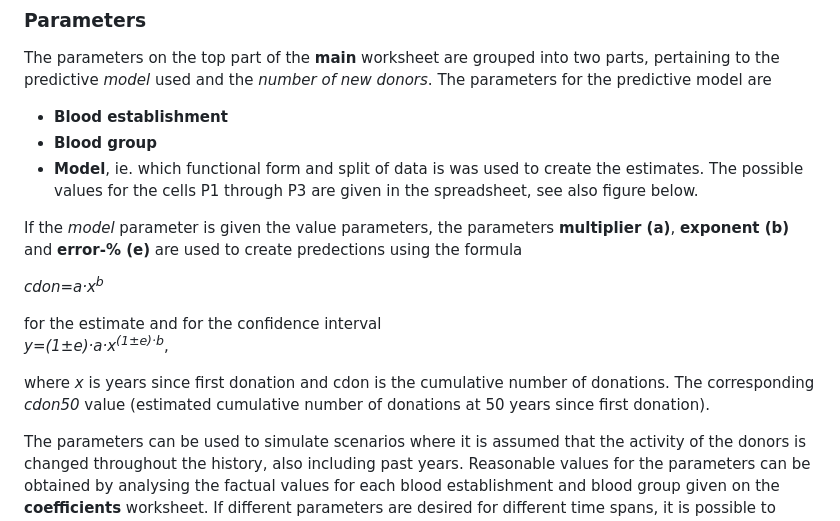
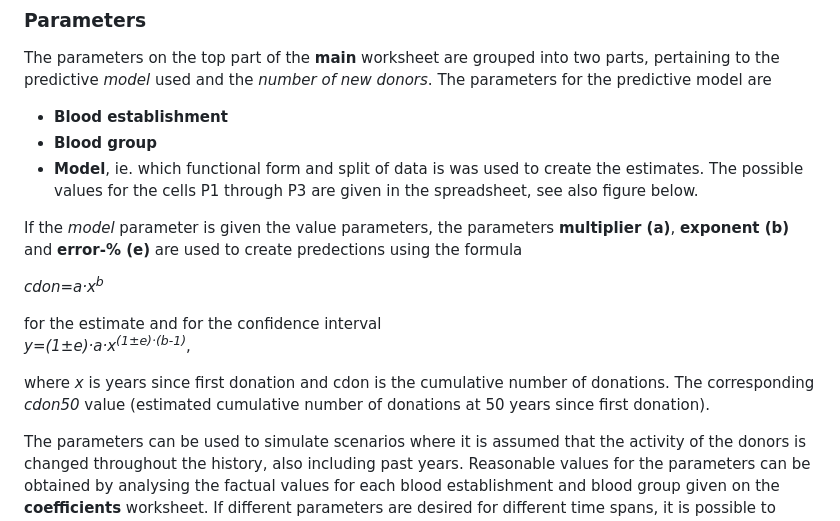
Before and after one commit to FRCBS/donor-recruitment-prediction, a Markdown page: README.md, the part around the change. Rendered like a GitHub page.

Commit message:
fixed the parameters-based formula to match the density-cumulative thing

```diff
--- a/README.md
+++ b/README.md
@@ -40,7 +40,7 @@ The parameters for the predictive model are
 - **Model**, ie. which functional form and split of data is was used to create the estimates.
 The possible values for the cells P1 through P3 are given in the spreadsheet, see also figure below.
 
-If the *model* parameter is given the value parameters, the parameters **multiplier (a)**, **exponent (b)** and **error-% (e)** are used to create predections using the formula <p style="text-align: center;">*cdon=a·x<sup>b</sup>*</p>  for the estimate and for the confidence interval <p style="text-align: center;">*y=(1&#177;e)·a·x<sup>(1&#177;e)·b</sup>*,</p> where *x* is years since first donation and cdon is the cumulative number of donations. The corresponding *cdon50* value (estimated cumulative number of donations at 50 years since first donation).
+If the *model* parameter is given the value parameters, the parameters **multiplier (a)**, **exponent (b)** and **error-% (e)** are used to create predections using the formula <p style="text-align: center;">*cdon=a·x<sup>b</sup>*</p>  for the estimate and for the confidence interval <p style="text-align: center;">*y=(1&#177;e)·a·x<sup>(1&#177;e)·(b-1)</sup>*,</p> where *x* is years since first donation and cdon is the cumulative number of donations. The corresponding *cdon50* value (estimated cumulative number of donations at 50 years since first donation).
 
 The parameters can be used to simulate scenarios where it is assumed that the activity of the donors is changed throughout the history, also including past years. Reasonable values for the parameters can be obtained by analysing the factual values for each blood establishment and blood group given on the **coefficients** worksheet. If different parameters are desired for different time spans, it is possible to create copies of the main sheet with different parameters for each copy, and combine parts of the predictions from each copy to create a single scenario.
 
```
